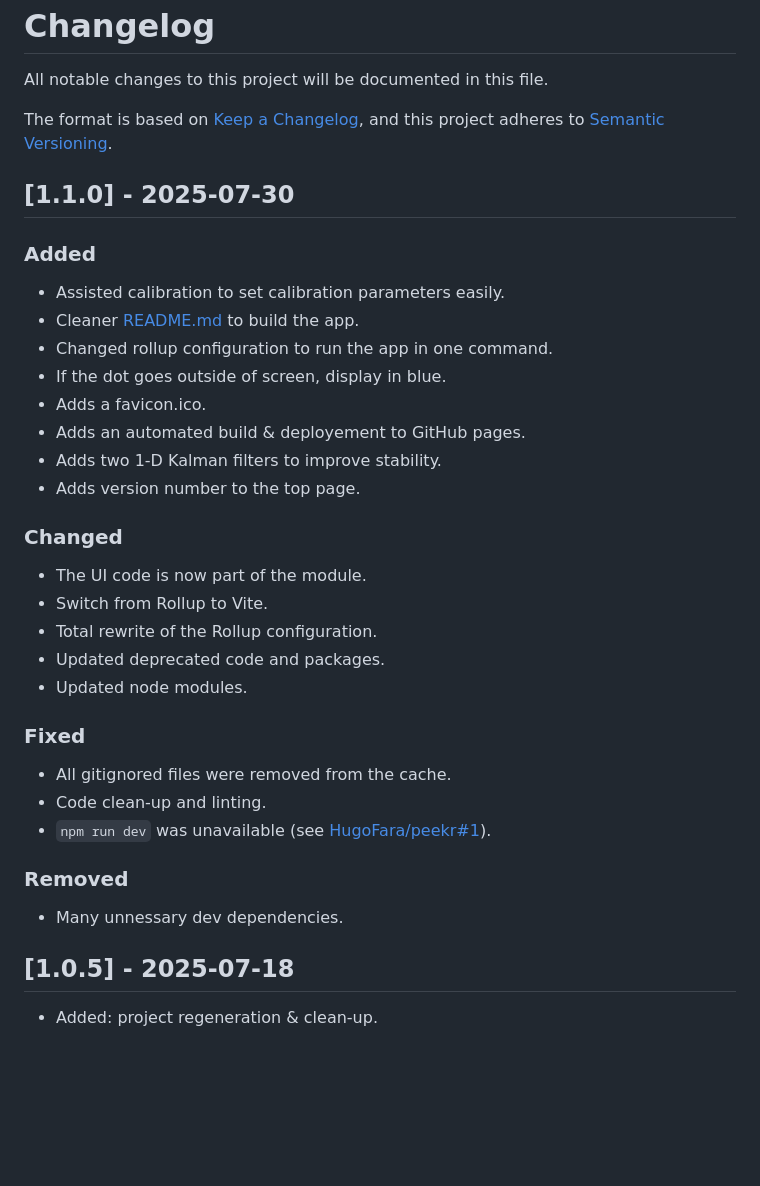
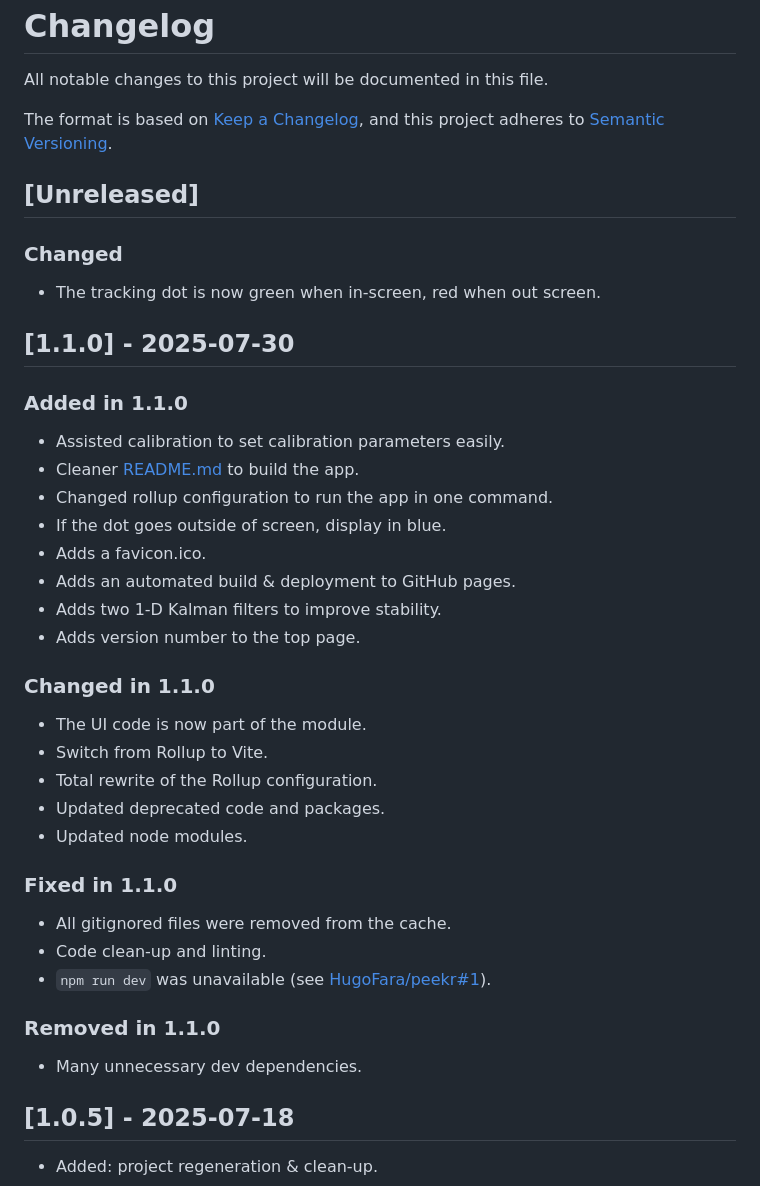
Before and after one commit to HugoFara/peekr, a Markdown page: CHANGELOG.md, the part around the change. Drawn GitHub-style; blank space fills up the shorter version.

```diff
--- a/CHANGELOG.md
+++ b/CHANGELOG.md
@@ -5,20 +5,26 @@ All notable changes to this project will be documented in this file.
 The format is based on [Keep a Changelog](https://keepachangelog.com/en/1.1.0/),
 and this project adheres to [Semantic Versioning](https://semver.org/spec/v2.0.0.html).
 
+## [Unreleased]
+
+### Changed
+
+- The tracking dot is now green when in-screen, red when out screen.
+
 ## [1.1.0] - 2025-07-30
 
-### Added
+### Added in 1.1.0
 
 - Assisted calibration to set calibration parameters easily.
 - Cleaner [README.md](./README.md) to build the app.
 - Changed rollup configuration to run the app in one command.
 - If the dot goes outside of screen, display in blue.
 - Adds a favicon.ico.
-- Adds an automated build & deployement to GitHub pages.
+- Adds an automated build & deployment to GitHub pages.
 - Adds two 1-D Kalman filters to improve stability.
 - Adds version number to the top page.
 
-### Changed
+### Changed in 1.1.0
 
 - The UI code is now part of the module.
 - Switch from Rollup to Vite.
@@ -26,15 +32,15 @@ and this project adheres to [Semantic Versioning](https://semver.org/spec/v2.0.0
 - Updated deprecated code and packages.
 - Updated node modules.
 
-### Fixed
+### Fixed in 1.1.0
 
 - All gitignored files were removed from the cache.
 - Code clean-up and linting.
 - `npm run dev` was unavailable (see [HugoFara/peekr#1](https://github.com/HugoFara/peekr/issues/1)).
 
-### Removed
+### Removed in 1.1.0
 
-- Many unnessary dev dependencies.
+- Many unnecessary dev dependencies.
 
 ## [1.0.5] - 2025-07-18
 
```
Also changed, not shown: README.md (+4 -6 lines), image/Peekr Banner.png (added), 2 other files.
